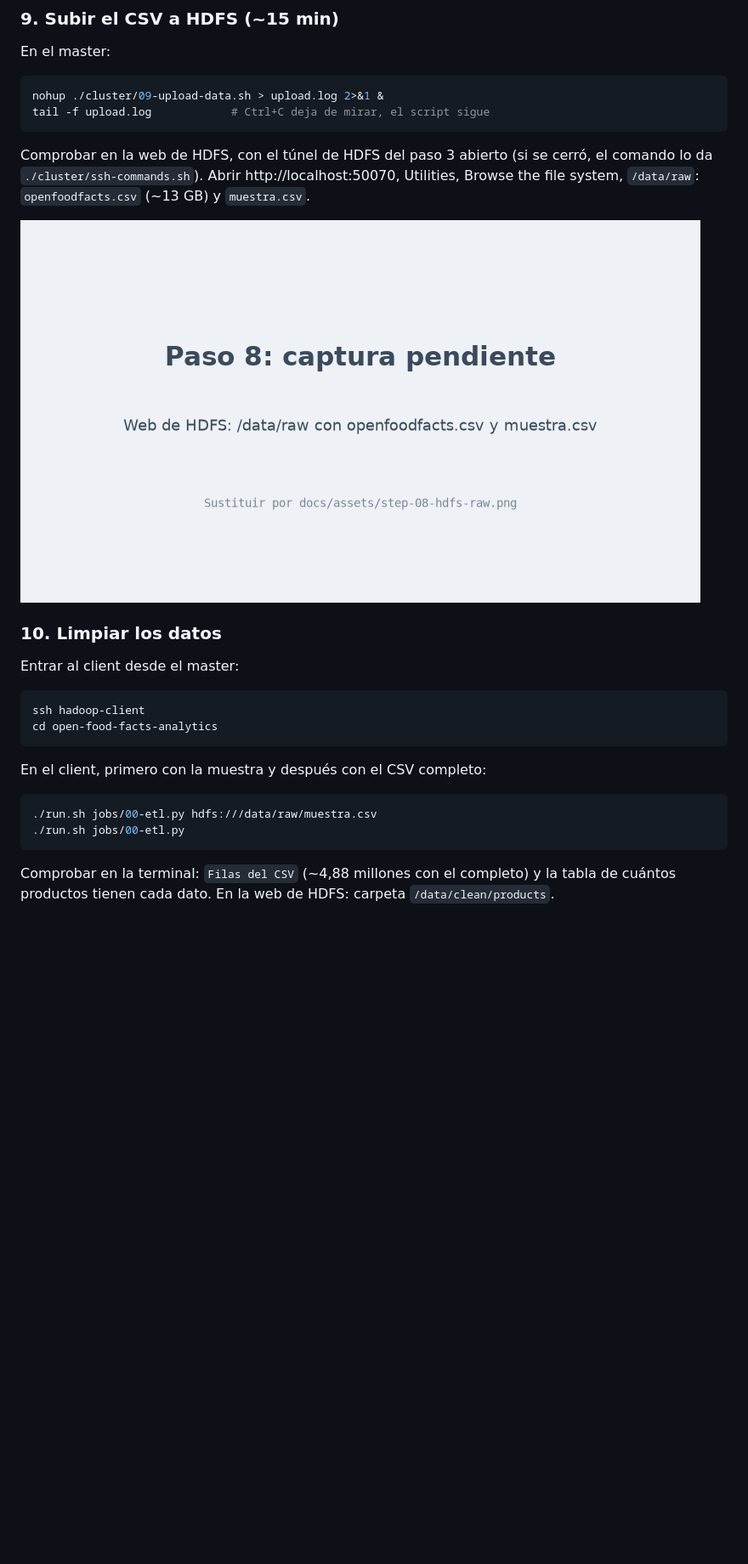
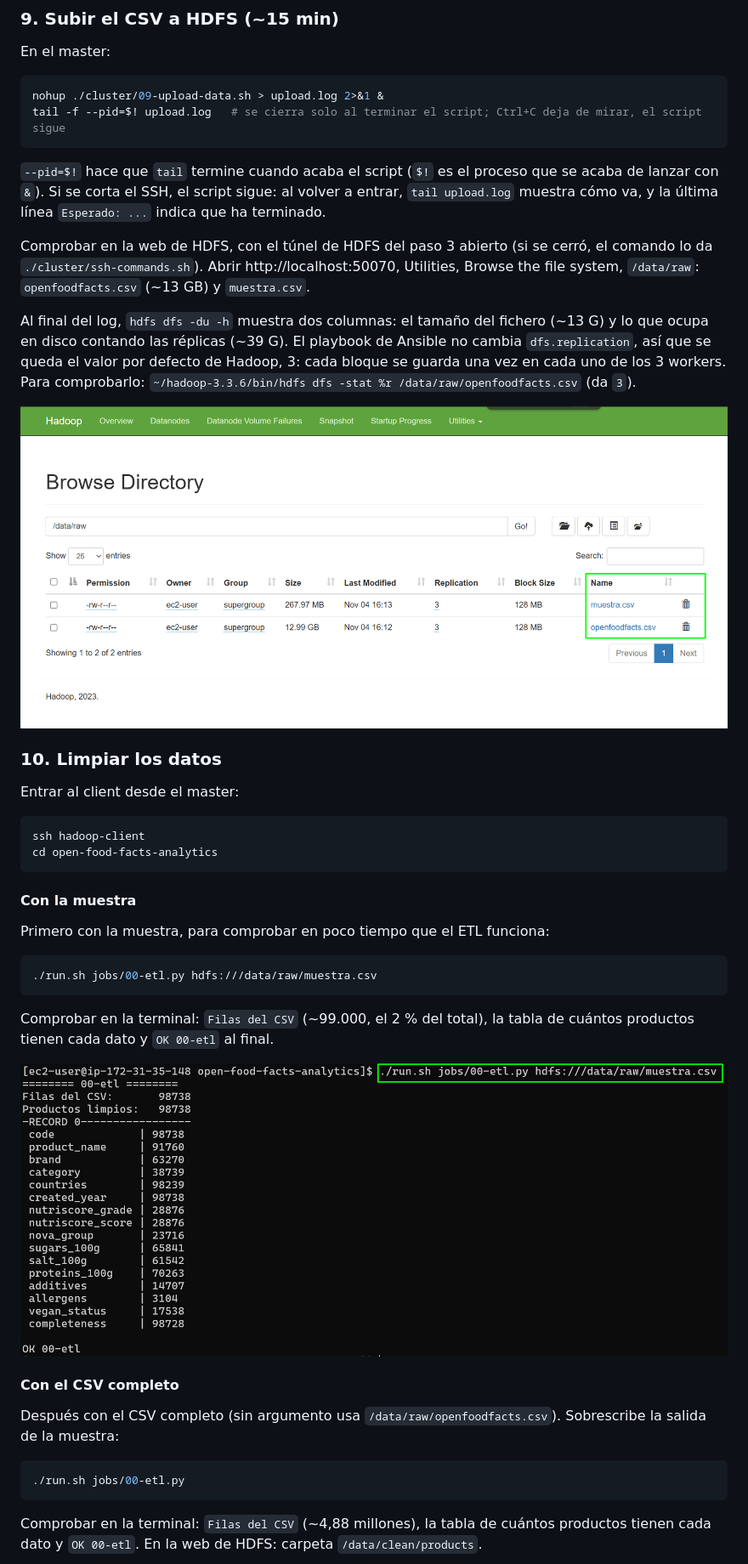
Before and after one commit to JorgeAVargasC/open-food-facts-analytics, a Markdown page: README.md, the part around one of its changes. Shown at 85% size. GitHub-like rendering; pictures changed too: docs/assets/step-09-hdfs-raw.png, docs/assets/step-10-etl-sample.png (added); blank space fills up the shorter version.

Commit message:
fix: scripts

````diff
--- a/README.md
+++ b/README.md
@@ -245,10 +245,14 @@ En el master:
 
 ```bash
 nohup ./cluster/09-upload-data.sh > upload.log 2>&1 &
-tail -f upload.log            # Ctrl+C deja de mirar, el script sigue
+tail -f --pid=$! upload.log   # se cierra solo al terminar el script; Ctrl+C deja de mirar, el script sigue
 ```
 
+`--pid=$!` hace que `tail` termine cuando acaba el script (`$!` es el proceso que se acaba de lanzar con `&`). Si se corta el SSH, el script sigue: al volver a entrar, `tail upload.log` muestra cómo va, y la última línea `Esperado: ...` indica que ha terminado.
+
 Comprobar en la web de HDFS, con el túnel de HDFS del paso 3 abierto (si se cerró, el comando lo da `./cluster/ssh-commands.sh`). Abrir http://localhost:50070, Utilities, Browse the file system, `/data/raw`: `openfoodfacts.csv` (~13 GB) y `muestra.csv`.
+
+Al final del log, `hdfs dfs -du -h` muestra dos columnas: el tamaño del fichero (~13 G) y lo que ocupa en disco contando las réplicas (~39 G). El playbook de Ansible no cambia `dfs.replication`, así que se queda el valor por defecto de Hadoop, 3: cada bloque se guarda una vez en cada uno de los 3 workers. Para comprobarlo: `~/hadoop-3.3.6/bin/hdfs dfs -stat %r /data/raw/openfoodfacts.csv` (da `3`).
 
 ![Paso 9: CSV en HDFS](docs/assets/step-09-hdfs-raw.png)
 
@@ -261,12 +265,25 @@ ssh hadoop-client
 cd open-food-facts-analytics
 ```
 
-En el client, primero con la muestra y después con el CSV completo:
+#### Con la muestra
+
+Primero con la muestra, para comprobar en poco tiempo que el ETL funciona:
 
 ```bash
 ./run.sh jobs/00-etl.py hdfs:///data/raw/muestra.csv
+```
+
+Comprobar en la terminal: `Filas del CSV` (~99.000, el 2 % del total), la tabla de cuántos productos tienen cada dato y `OK 00-etl` al final.
+
+![Paso 10: ETL con la muestra](docs/assets/step-10-etl-sample.png)
+
+#### Con el CSV completo
+
+Después con el CSV completo (sin argumento usa `/data/raw/openfoodfacts.csv`). Sobrescribe la salida de la muestra:
+
+```bash
 ./run.sh jobs/00-etl.py
 ```
 
-Comprobar en la terminal: `Filas del CSV` (~4,88 millones con el completo) y la tabla de cuántos productos tienen cada dato. En la web de HDFS: carpeta `/data/clean/products`.
+Comprobar en la terminal: `Filas del CSV` (~4,88 millones), la tabla de cuántos productos tienen cada dato y `OK 00-etl`. En la web de HDFS: carpeta `/data/clean/products`.
 
````
Also changed, not shown: other parts of README.md (+1 -1 lines), docs/assets/step-10-etl-full.png, 2 other files.
